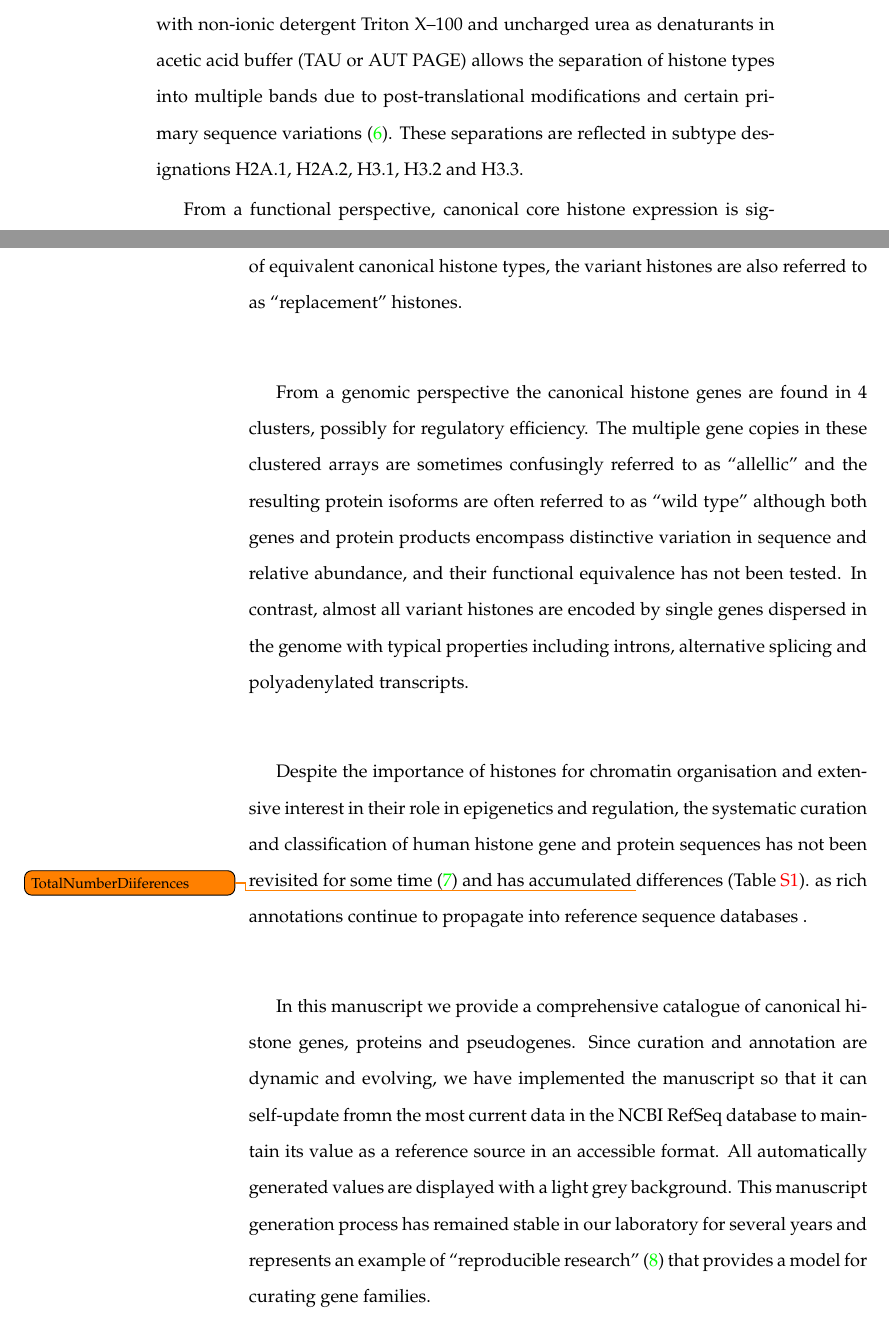
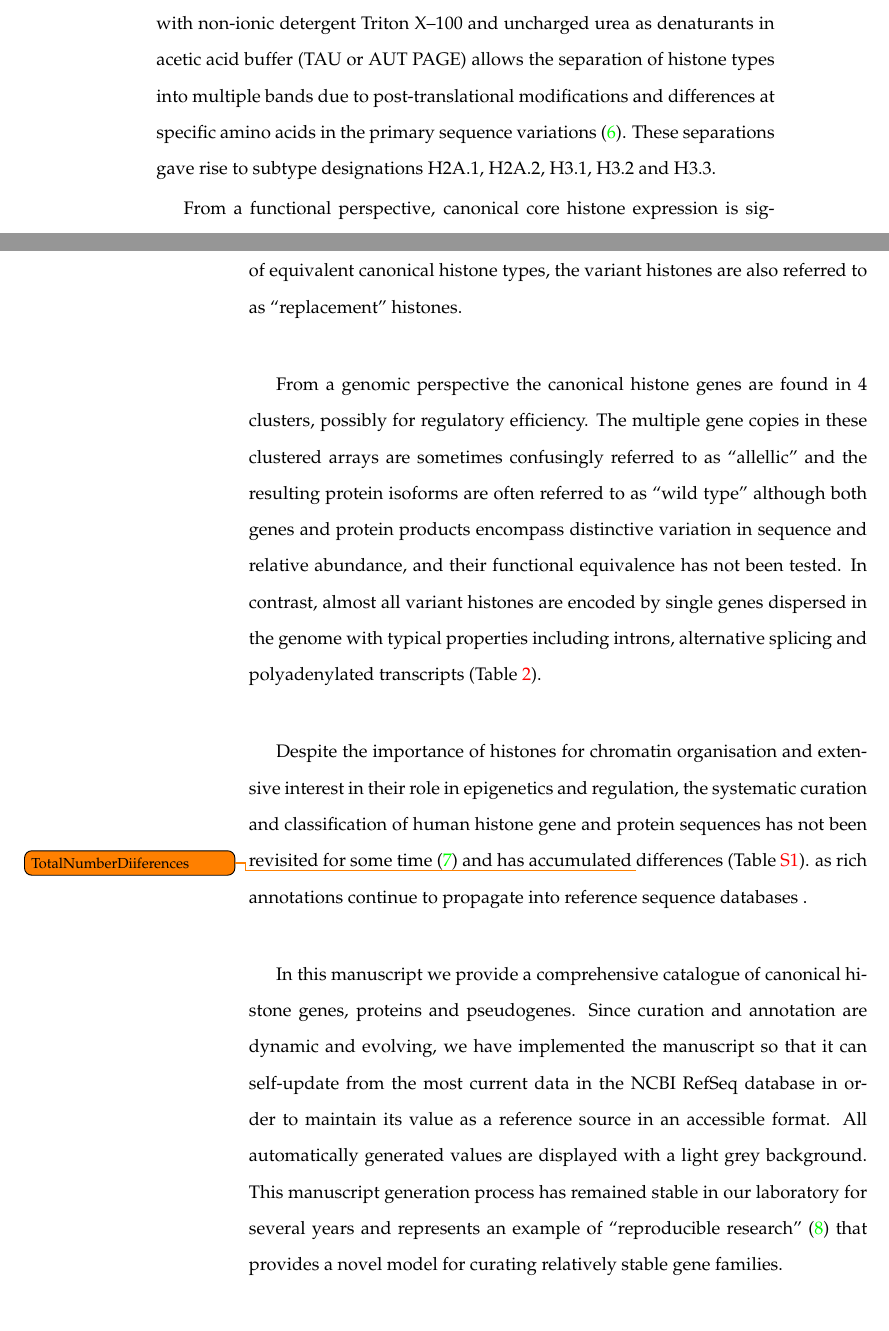
Before and after one commit to af-lab/histone-catalogue, a LaTeX book (histone_catalog.tex, which reads sections/intro.tex): two parts of pages 3 and 4 of 27, joined at a grey line, cut so that both start at the same text. Compiled offline with pdfLaTeX; a LaTeX package or settings file that is missing is left out.

Commit message:
Intro tweaks

```diff
--- a/sections/intro.tex
+++ b/sections/intro.tex
@@ -86,8 +88,9 @@
   gives single bands for each histone type.
   However, PAGE with non-ionic detergent Triton X--100 and uncharged urea as denaturants
   in acetic acid buffer (TAU or AUT PAGE) allows the separation of histone types into multiple bands
-  due to post-translational modifications and certain primary sequence variations \citep{PAGEND}.
-  These separations are reflected in subtype designations H2A.1, H2A.2, H3.1, H3.2 and H3.3.
+  due to post-translational modifications and differences at specific amino acids
+  in the primary sequence variations \citep{PAGEND}.
+  These separations gave rise to subtype designations H2A.1, H2A.2, H3.1, H3.2 and H3.3.
 
   From a functional perspective, canonical core histone expression
   is significantly elevated during S~phase to provide chromatin packaging
@@ -129,7 +132,8 @@
   although both genes and protein products encompass distinctive variation in sequence and relative abundance,
   and their functional equivalence has not been tested.
   In contrast, almost all variant histones are encoded by single genes dispersed in the genome
-  with typical properties including introns, alternative splicing and polyadenylated transcripts.
+  with typical properties including introns, alternative splicing
+  and polyadenylated transcripts (\tref{tab:typical-histone-differences}).
 
   Despite the importance of histones for chromatin organisation and extensive interest
   in their role in epigenetics and regulation, the systematic curation and classification of human histone
@@ -141,12 +145,12 @@
   of canonical histone genes, proteins and pseudogenes.
   Since curation and annotation are dynamic and evolving,
   we have implemented the manuscript so that it can
-  self-update fromn the most current data in the NCBI RefSeq database
-  to maintain its value as a reference source in an accessible format.
+  self-update from the most current data in the NCBI RefSeq database
+  in order to maintain its value as a reference source in an accessible format.
   All automatically generated values are displayed with a light grey background.
   This manuscript generation process has remained stable in our laboratory for several years
   and represents an example of ``reproducible research'' \citep{Claerbout2000}
-  that provides a model for curating gene families.
+  that provides a novel model for curating relatively stable gene families.
 
   \begin{table*}[htp]
     \caption{Terminology describing histone variation}
```
Also changed, not shown: sections/intro.tex (8 more changed lines).
